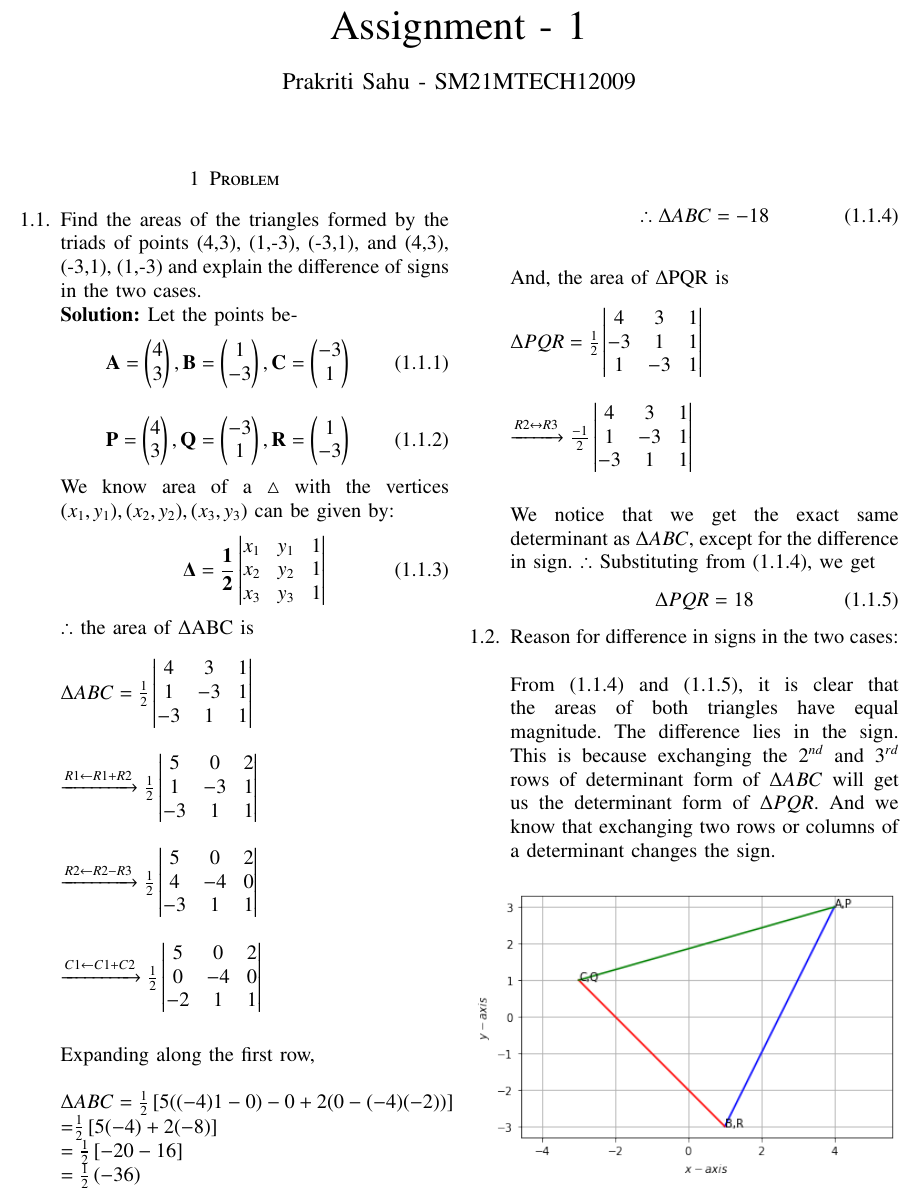
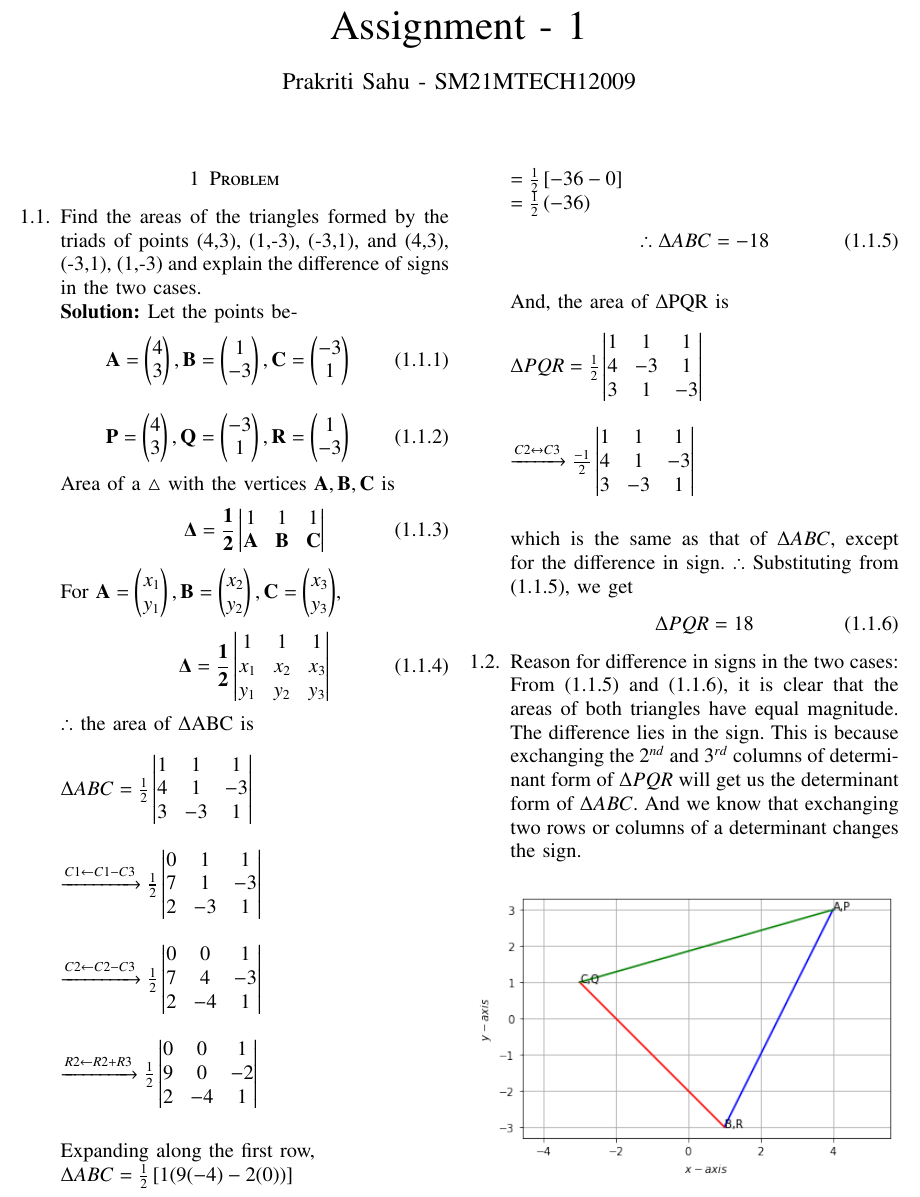
Before and after one commit to Prakriti-Sahu/Assignment-1, a LaTeX problem sheet (assignment-1.tex): part of the page, cut so that both start at the same text. Compiled offline with pdfLaTeX.

Commit message:
Updates from Overleaf

```diff
--- a/assignment-1.tex
+++ b/assignment-1.tex
@@ -120,51 +120,56 @@ Let the points be-
 \begin{align}
 \vec{P} =\myvec{4\\3}, \vec{Q} =\myvec{-3\\1}, \vec{R} =\myvec{1\\-3}
 \end{align}
-We know area of a $\triangle$ with the vertices
-$(x_{1},y_{1}),(x_{2},y_{2}),(x_{3},y_{3})$
-can be given by:
+Area of a $\triangle$ with the vertices
+$\vec{A}, \vec{B}, \vec{C}$ is
 \begin{align}
-\label{eq:area_tri}
+\label{eq:area_tri_1}
 \mathbf{\Delta = \frac{1}{2}\begin{vmatrix}
-x_{1} & y_{1} & 1\\
-x_{2}& y_{2} & 1\\
-x_{3} & y_{3} & 1
+1 & 1 & 1\\
+\vec{A}& \vec{B} & \vec{C}
+\end{vmatrix}}
+\end{align}
+For $\vec{A} = \myvec{x_{1}\\y_{1}}, \vec{B} =\myvec{x_{2}\\y_{2}}, \vec{C} =\myvec{x_{3}\\y_{3}}$,
+\begin{align}
+\label{eq:area_tri_2}
+\mathbf{\Delta = \frac{1}{2}\begin{vmatrix}
+1 & 1 & 1\\
+x_{1}& x_{2} & x_{3}\\
+y_{1} & y_{2} & y_{3}
 \end{vmatrix}}
 \end{align}
 $\therefore$ the area of $\Delta$ABC is
 \\\\
 $\Delta ABC=\frac{1}{2}\begin{vmatrix}
-4 & 3 & 1\\
-1 & -3 & 1\\
--3 &  1& 1
+1 & 1 & 1\\
+4 & 1 & -3\\
+3 & -3& 1
 \end{vmatrix}$
 \\\\\\
-$\xrightarrow[]{R1\leftarrow R1+R2}\frac{1}{2}\begin{vmatrix}
-5 & 0 & 2\\
-1 & -3 & 1\\
--3 & 1 & 1
+$\xrightarrow[]{C1\leftarrow C1-C3}\frac{1}{2}\begin{vmatrix}
+0 & 1 & 1\\
+7 & 1 & -3\\
+2 & -3 & 1
 \end{vmatrix}$
 \\\\\\
-$\xrightarrow[]{R2\leftarrow R2-R3}\frac{1}{2}\begin{vmatrix}
-5 & 0 & 2\\
-4 & -4 & 0\\
--3 & 1 & 1
+$\xrightarrow[]{C2\leftarrow C2-C3}\frac{1}{2}\begin{vmatrix}
+0 & 0 & 1\\
+7 & 4 & -3\\
+2 & -4 & 1
 \end{vmatrix}$
 \\\\\\
-$\xrightarrow[]{C1\leftarrow C1+C2}\frac{1}{2}\begin{vmatrix}
-5 & 0 & 2\\
-0 & -4 & 0\\
--2 & 1 & 1
+$\xrightarrow[]{R2\leftarrow R2+R3}\frac{1}{2}\begin{vmatrix}
+0 & 0 & 1\\
+9 & 0 & -2\\
+2 & -4 & 1
 \end{vmatrix}$
 \\\\\\
 Expanding along the first row,
-\\\\
-$\Delta ABC=\frac{1}{2}\left [ 5((-4)1-0)-0+2(0-(-4)(-2)) \right ]$
 \\
-=$\frac{1}{2}\left [ 5(-4)+2(-8) \right ]$
-\\$=\frac{1}{2}\left [ -20-16 \right ]$
+$\Delta ABC=\frac{1}{2}\left [ 1(9(-4)-2(0)) \right ]$
+\\$=\frac{1}{2}\left [ -36-0 \right ]$
 \\
-$=\frac{1}{2}\left ( -36 \right )$\\
+$=\frac{1}{2}\left ( -36 \right )$
 \begin{align}
 \label{eq:area_abc}
 \therefore \Delta ABC=-18
@@ -173,27 +178,27 @@ $=\frac{1}{2}\left ( -36 \right )$\\
 And, the area of $\Delta$PQR is
 \\\\
 $\Delta PQR=\frac{1}{2}\begin{vmatrix}
-4 & 3 & 1\\
--3 & 1 & 1\\
-1 & -3 & 1
+1 & 1 & 1\\
+4 & -3 & 1\\
+3 & 1 & -3
 \end{vmatrix}$
 \\\\\\
-$\xrightarrow[]{R2\leftrightarrow R3}\frac{-1}{2}\begin{vmatrix}
-4 & 3 & 1\\
-1 & -3 & 1\\
--3 & 1 & 1
+$\xrightarrow[]{C2\leftrightarrow C3}\frac{-1}{2}\begin{vmatrix}
+1 & 1 & 1\\
+4 & 1 & -3\\
+3 & -3 & 1
 \end{vmatrix}$\\\\\\
-We notice that we get the exact same determinant as $\Delta ABC$, except for the difference in sign. $\therefore$ Substituting from \eqref{eq:area_abc}, we get
+which is the same as that of $\Delta ABC$, except for the difference in sign. $\therefore$ Substituting from \eqref{eq:area_abc}, we get
 \begin{align}
 \label{eq:area_pqr}
 \Delta PQR=18
 \end{align}
 \item Reason for difference in signs in the two cases:
-\\\\
-From \eqref{eq:area_abc} and \eqref{eq:area_pqr}, it is clear that the areas of both triangles have equal magnitude. The difference lies in the sign. This is because exchanging the $2^{nd}$ and $3^{rd}$ rows of determinant form of $\Delta ABC$ will get us the determinant form of $\Delta PQR$. And we know that exchanging two rows or columns of a determinant changes the sign.
+
+From \eqref{eq:area_abc} and \eqref{eq:area_pqr}, it is clear that the areas of both triangles have equal magnitude. The difference lies in the sign. This is because exchanging the $2^{nd}$ and $3^{rd}$ columns of determinant form of $\Delta PQR$ will get us the determinant form of $\Delta ABC$. And we know that exchanging two rows or columns of a determinant changes the sign.
 \begin{figure}[!ht]
 	\centering
-	\includegraphics[width=\columnwidth]{triangle.png}
+	\includegraphics[scale=0.64]{triangle.png}
 \end{figure}
 \end{enumerate}
 \end{document}
```
